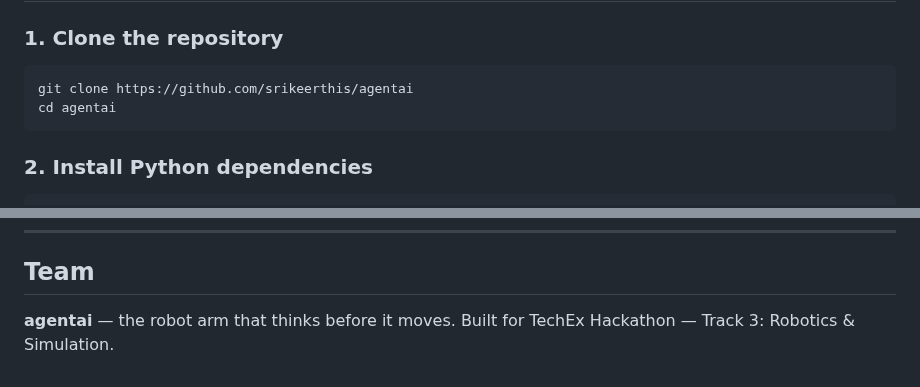
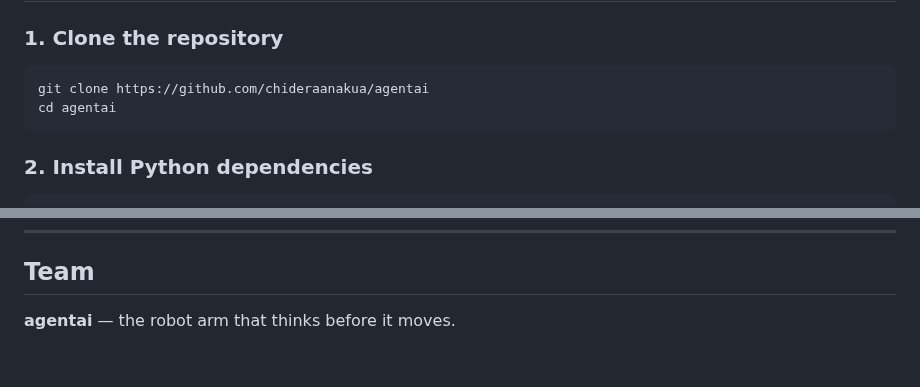
Before and after one commit to chideraanakua/agenticai, a Markdown page: README.md, 2 parts joined by grey strips. Drawn GitHub-style.

````diff
--- a/README.md
+++ b/README.md
@@ -104,7 +104,7 @@ agentai/
 ### 1. Clone the repository
 
 ```bash
-git clone https://github.com/srikeerthis/agentai
+git clone https://github.com/chideraanakua/agentai
 cd agentai
 ```
 
@@ -321,4 +321,3 @@ pip install opencv-python-headless
 ## Team
 
 **agentai** — the robot arm that thinks before it moves.
-Built for TechEx Hackathon — Track 3: Robotics & Simulation.
````
Also changed, not shown: CONTEXT.md (+1 -1 lines).
